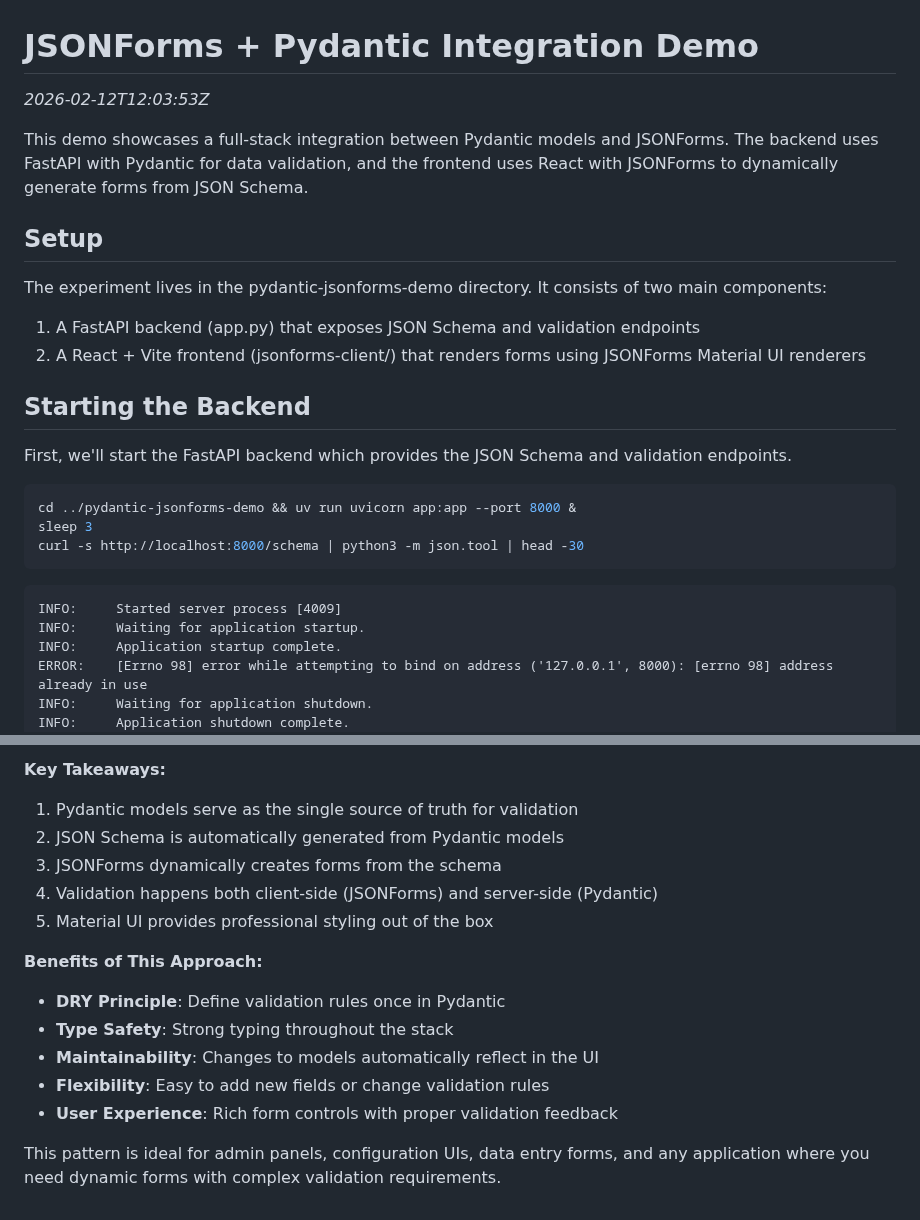
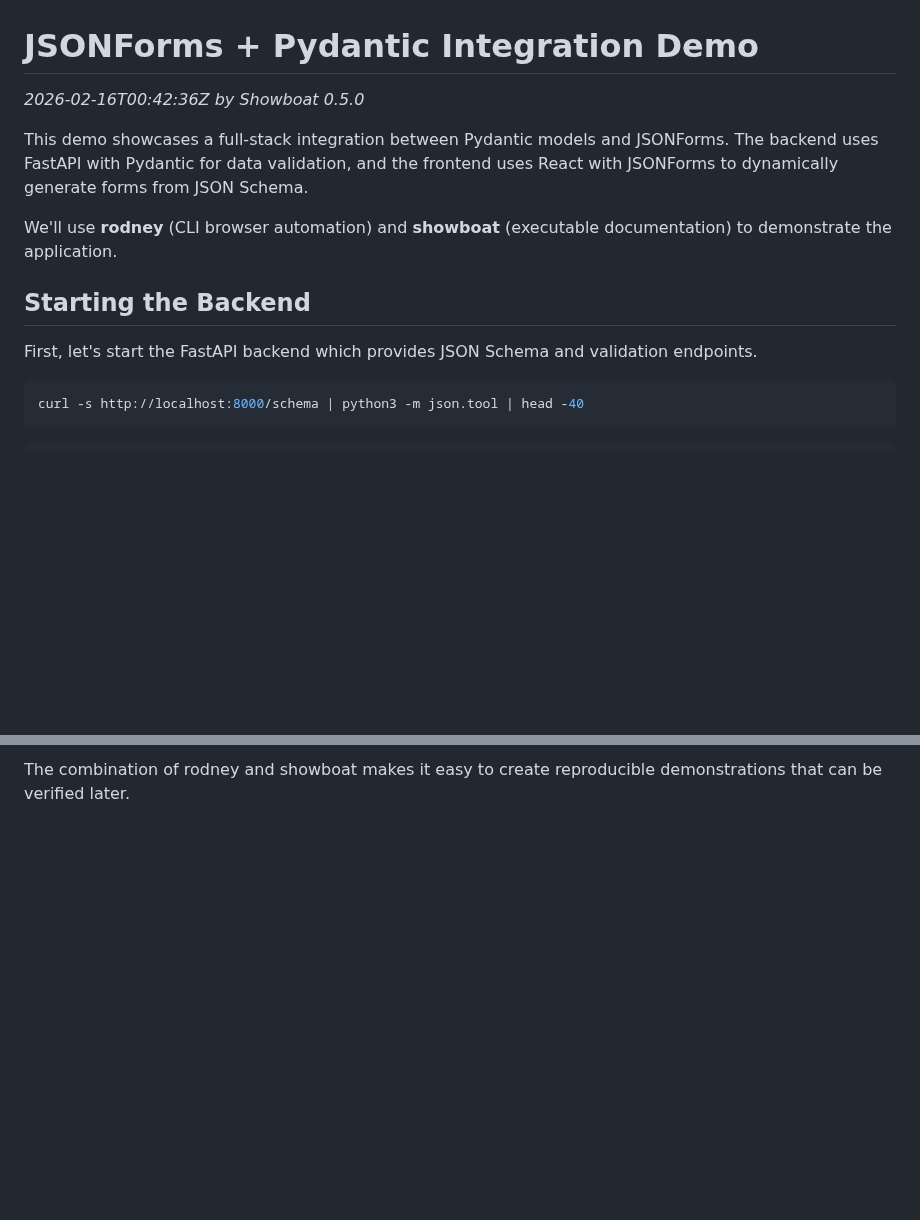
Before and after one commit to zilch-sand/experiments, a Markdown page: jsonforms-pydantic-demo/demo.md, 2 parts joined by grey strips. Rendered like a GitHub page; blank space fills up the shorter version.

````diff
--- a/jsonforms-pydantic-demo/demo.md
+++ b/jsonforms-pydantic-demo/demo.md
@@ -1,32 +1,20 @@
 # JSONForms + Pydantic Integration Demo
 
-*2026-02-12T12:03:53Z*
+*2026-02-16T00:42:36Z by Showboat 0.5.0*
 
 This demo showcases a full-stack integration between Pydantic models and JSONForms. The backend uses FastAPI with Pydantic for data validation, and the frontend uses React with JSONForms to dynamically generate forms from JSON Schema.
 
-## Setup
-
-The experiment lives in the pydantic-jsonforms-demo directory. It consists of two main components:
-1. A FastAPI backend (app.py) that exposes JSON Schema and validation endpoints
-2. A React + Vite frontend (jsonforms-client/) that renders forms using JSONForms Material UI renderers
+We'll use **rodney** (CLI browser automation) and **showboat** (executable documentation) to demonstrate the application.
 
 ## Starting the Backend
 
-First, we'll start the FastAPI backend which provides the JSON Schema and validation endpoints.
+First, let's start the FastAPI backend which provides JSON Schema and validation endpoints.
 
 ```bash
-cd ../pydantic-jsonforms-demo && uv run uvicorn app:app --port 8000 &
-sleep 3
-curl -s http://localhost:8000/schema | python3 -m json.tool | head -30
+curl -s http://localhost:8000/schema | python3 -m json.tool | head -40
 ```
 
 ```output
-INFO:     Started server process [4009]
-INFO:     Waiting for application startup.
-INFO:     Application startup complete.
-ERROR:    [Errno 98] error while attempting to bind on address ('127.0.0.1', 8000): [errno 98] address already in use
-INFO:     Waiting for application shutdown.
-INFO:     Application shutdown complete.
 {
     "$defs": {
         "PortfolioMeta": {
@@ -138,16 +135,2 @@ This demo showcases a full-stack integration between Pydantic and JSONForms:
 
-**Key Takeaways:**
-1. Pydantic models serve as the single source of truth for validation
-2. JSON Schema is automatically generated from Pydantic models
-3. JSONForms dynamically creates forms from the schema
-4. Validation happens both client-side (JSONForms) and server-side (Pydantic)
-5. Material UI provides professional styling out of the box
-
-**Benefits of This Approach:**
-- **DRY Principle**: Define validation rules once in Pydantic
-- **Type Safety**: Strong typing throughout the stack
-- **Maintainability**: Changes to models automatically reflect in the UI
-- **Flexibility**: Easy to add new fields or change validation rules
-- **User Experience**: Rich form controls with proper validation feedback
-
-This pattern is ideal for admin panels, configuration UIs, data entry forms, and any application where you need dynamic forms with complex validation requirements.
+The combination of rodney and showboat makes it easy to create reproducible demonstrations that can be verified later.
````
Also changed, not shown: other parts of jsonforms-pydantic-demo/demo.md (+64 -55 lines), jsonforms-pydantic-demo/notes.md (+18 -17 lines), jsonforms-pydantic-demo/form-expanded.png, jsonforms-pydantic-demo/form-initial.png, jsonforms-pydantic-demo/form-validated.png.
